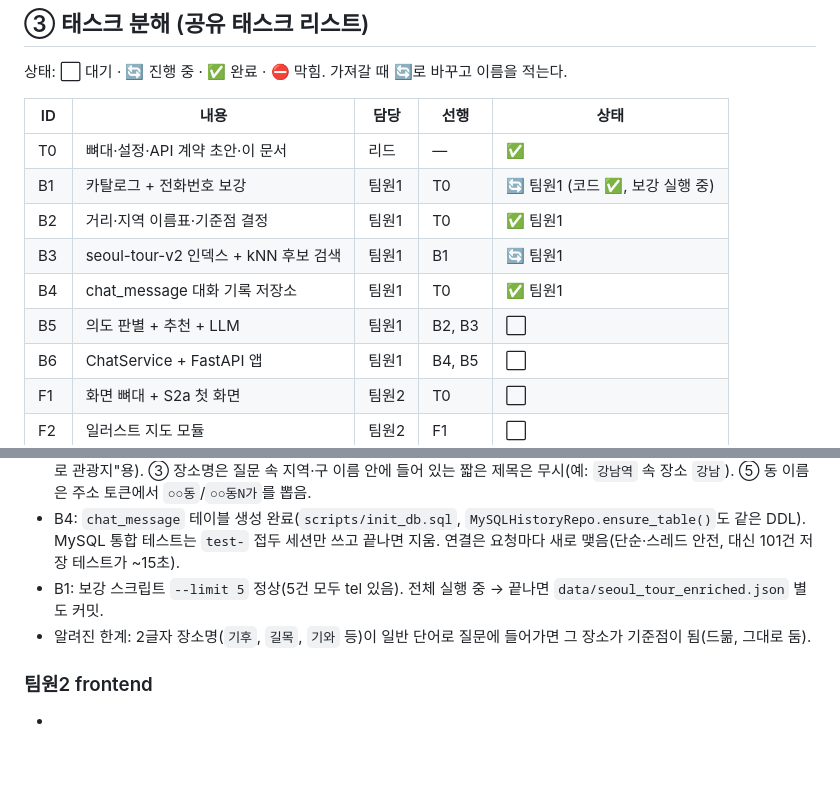
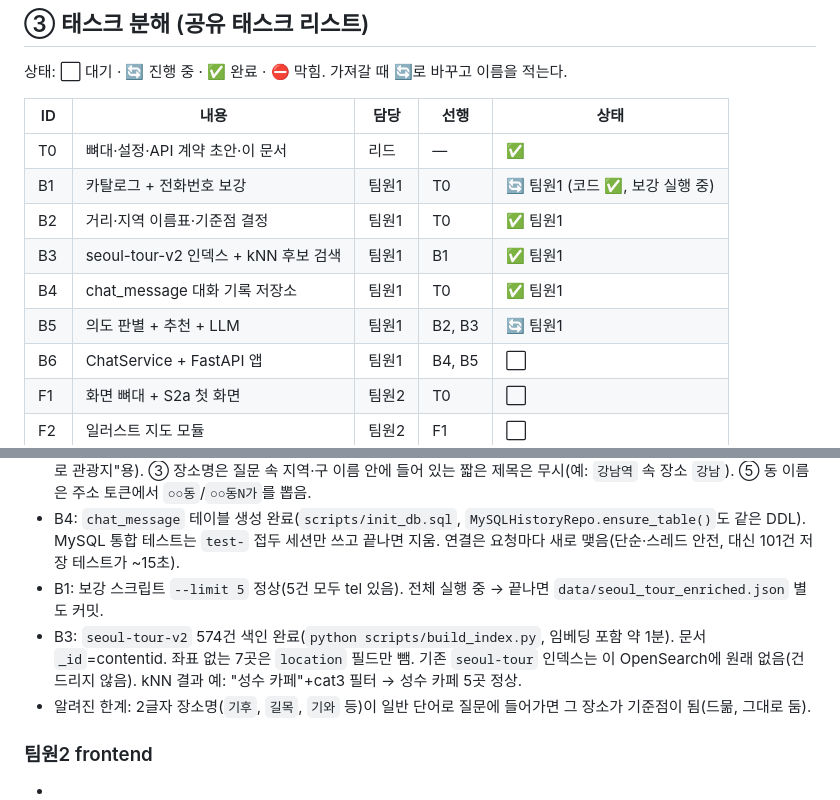
Before and after one commit to jynlee/seoul-tour-chatbot, a Markdown page: TEAM-STATUS.md, 2 parts joined by grey strips. Rendered like a GitHub page; blank space fills up the shorter version.

Commit message:
docs: TEAM-STATUS B3 완료

```diff
--- a/TEAM-STATUS.md
+++ b/TEAM-STATUS.md
@@ -24,9 +24,9 @@
 | T0 | 뼈대·설정·API 계약 초안·이 문서 | 리드 | — | ✅ |
 | B1 | 카탈로그 + 전화번호 보강 | 팀원1 | T0 | 🔄 팀원1 (코드 ✅, 보강 실행 중) |
 | B2 | 거리·지역 이름표·기준점 결정 | 팀원1 | T0 | ✅ 팀원1 |
-| B3 | seoul-tour-v2 인덱스 + kNN 후보 검색 | 팀원1 | B1 | 🔄 팀원1 |
+| B3 | seoul-tour-v2 인덱스 + kNN 후보 검색 | 팀원1 | B1 | ✅ 팀원1 |
 | B4 | chat_message 대화 기록 저장소 | 팀원1 | T0 | ✅ 팀원1 |
-| B5 | 의도 판별 + 추천 + LLM | 팀원1 | B2, B3 | ⬜ |
+| B5 | 의도 판별 + 추천 + LLM | 팀원1 | B2, B3 | 🔄 팀원1 |
 | B6 | ChatService + FastAPI 앱 | 팀원1 | B4, B5 | ⬜ |
 | F1 | 화면 뼈대 + S2a 첫 화면 | 팀원2 | T0 | ⬜ |
 | F2 | 일러스트 지도 모듈 | 팀원2 | F1 | ⬜ |
@@ -69,6 +69,7 @@
 - 결정(B2): 기준점 규칙 보충 — ⑥ 구 이름은 `종로`처럼 '구'를 뗀 이름(2글자 이상, `중구` 제외)도 인정(첫 화면 칩 "🏯 종로 관광지"용). ③ 장소명은 질문 속 지역·구 이름 안에 들어 있는 짧은 제목은 무시(예: `강남역` 속 장소 `강남`). ⑤ 동 이름은 주소 토큰에서 `○○동`/`○○동N가`를 뽑음.
 - B4: `chat_message` 테이블 생성 완료(`scripts/init_db.sql`, `MySQLHistoryRepo.ensure_table()`도 같은 DDL). MySQL 통합 테스트는 `test-` 접두 세션만 쓰고 끝나면 지움. 연결은 요청마다 새로 맺음(단순·스레드 안전, 대신 101건 저장 테스트가 ~15초).
 - B1: 보강 스크립트 `--limit 5` 정상(5건 모두 tel 있음). 전체 실행 중 → 끝나면 `data/seoul_tour_enriched.json` 별도 커밋.
+- B3: `seoul-tour-v2` 574건 색인 완료(`python scripts/build_index.py`, 임베딩 포함 약 1분). 문서 `_id`=contentid. 좌표 없는 7곳은 `location` 필드만 뺌. 기존 `seoul-tour` 인덱스는 이 OpenSearch에 원래 없음(건드리지 않음). kNN 결과 예: "성수 카페"+cat3 필터 → 성수 카페 5곳 정상.
 - 알려진 한계: 2글자 장소명(`기후`, `길목`, `기와` 등)이 일반 단어로 질문에 들어가면 그 장소가 기준점이 됨(드묾, 그대로 둠).
 
 ### 팀원2 frontend
```
